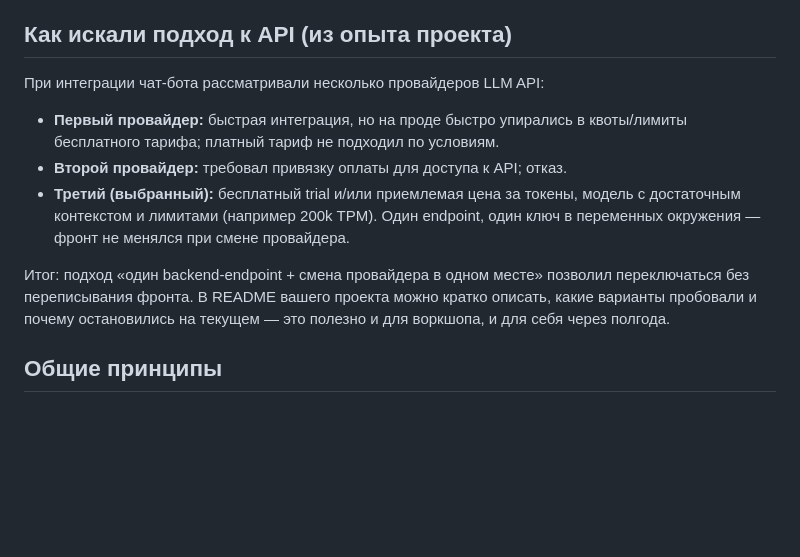
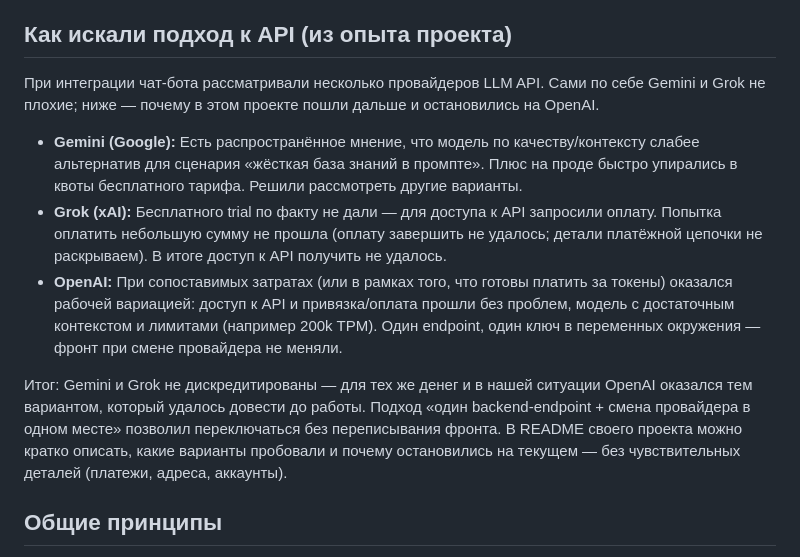
Before and after one commit to BjeSystems/portfolio-template, a Markdown page: docs/api-integration.md, the part around the change. Drawn GitHub-style; blank space fills up the shorter version.

Commit message:
docs(api): честные причины выбора API без чувствительных деталей, Gemini/Grok не плохие
Co-authored-by: Cursor <cursoragent@cursor.com>

```diff
--- a/docs/api-integration.md
+++ b/docs/api-integration.md
@@ -4,13 +4,13 @@
 
 ## Как искали подход к API (из опыта проекта)
 
-При интеграции чат-бота рассматривали несколько провайдеров LLM API:
+При интеграции чат-бота рассматривали несколько провайдеров LLM API. Сами по себе Gemini и Grok не плохие; ниже — почему в этом проекте пошли дальше и остановились на OpenAI.
 
-- **Первый провайдер:** быстрая интеграция, но на проде быстро упирались в квоты/лимиты бесплатного тарифа; платный тариф не подходил по условиям.
-- **Второй провайдер:** требовал привязку оплаты для доступа к API; отказ.
-- **Третий (выбранный):** бесплатный trial и/или приемлемая цена за токены, модель с достаточным контекстом и лимитами (например 200k TPM). Один endpoint, один ключ в переменных окружения — фронт не менялся при смене провайдера.
+- **Gemini (Google):** Есть распространённое мнение, что модель по качеству/контексту слабее альтернатив для сценария «жёсткая база знаний в промпте». Плюс на проде быстро упирались в квоты бесплатного тарифа. Решили рассмотреть другие варианты.
+- **Grok (xAI):** Бесплатного trial по факту не дали — для доступа к API запросили оплату. Попытка оплатить небольшую сумму не прошла (оплату завершить не удалось; детали платёжной цепочки не раскрываем). В итоге доступ к API получить не удалось.
+- **OpenAI:** При сопоставимых затратах (или в рамках того, что готовы платить за токены) оказался рабочей вариацией: доступ к API и привязка/оплата прошли без проблем, модель с достаточным контекстом и лимитами (например 200k TPM). Один endpoint, один ключ в переменных окружения — фронт при смене провайдера не меняли.
 
-Итог: подход «один backend-endpoint + смена провайдера в одном месте» позволил переключаться без переписывания фронта. В README вашего проекта можно кратко описать, какие варианты пробовали и почему остановились на текущем — это полезно и для воркшопа, и для себя через полгода.
+Итог: Gemini и Grok не дискредитированы — для тех же денег и в нашей ситуации OpenAI оказался тем вариантом, который удалось довести до работы. Подход «один backend-endpoint + смена провайдера в одном месте» позволил переключаться без переписывания фронта. В README своего проекта можно кратко описать, какие варианты пробовали и почему остановились на текущем — без чувствительных деталей (платежи, адреса, аккаунты).
 
 ## Общие принципы
 
```
